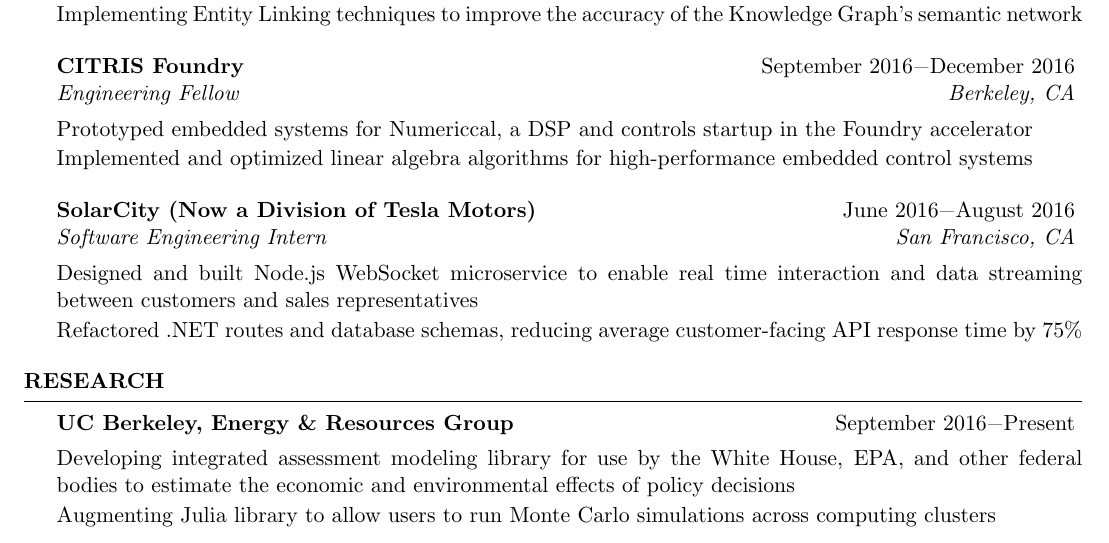
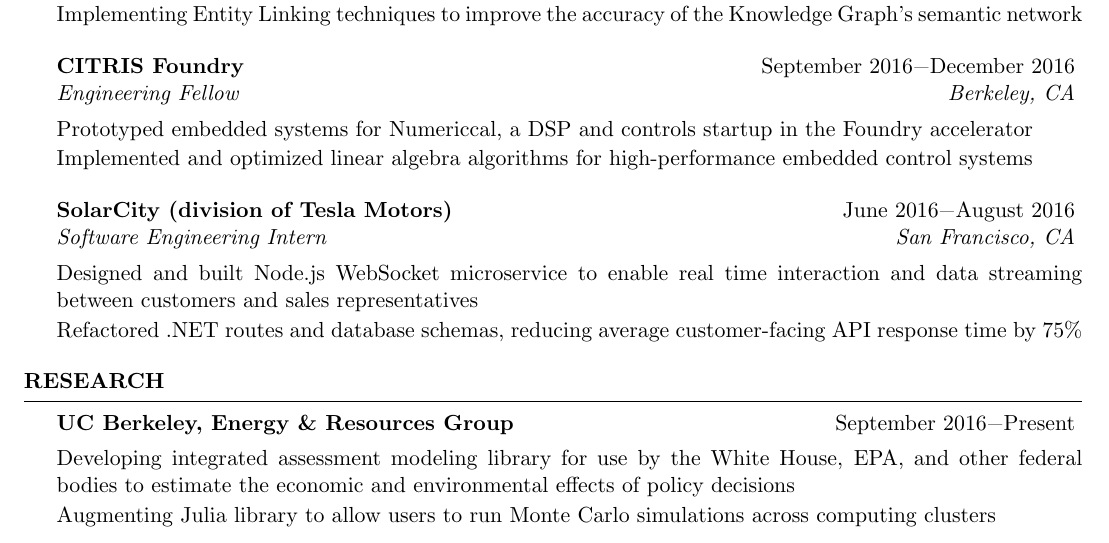
Before and after one commit to swerwath/swerwath.github.io, a LaTeX CV (resume/ScottWerwathResume.tex): part of the page, cut so that both start at the same text. Compiled offline with pdfLaTeX.

Commit message:
division of Tesla Motors

```diff
--- a/resume/ScottWerwathResume.tex
+++ b/resume/ScottWerwathResume.tex
@@ -68,7 +68,7 @@
 \item[] Prototyped embedded systems for Numericcal, a DSP and controls startup in the Foundry accelerator
 \item[] Implemented and optimized linear algebra algorithms for high-performance embedded control systems
 \end{rSubsection}
-\begin{rSubsection}{SolarCity (Now a Division of Tesla Motors)}{June 2016\textminus August 2016}{Software Engineering Intern}{San Francisco, CA}
+\begin{rSubsection}{SolarCity (division of Tesla Motors)}{June 2016\textminus August 2016}{Software Engineering Intern}{San Francisco, CA}
 \item[] Designed and built Node.js WebSocket microservice to enable real time interaction and data streaming between customers and sales representatives
 \item[] Refactored .NET routes and database schemas, reducing average customer-facing API response time by 75\%
 \end{rSubsection}
```
Also changed, not shown: resume/ScottWerwathResume.pdf, 2 other files.
